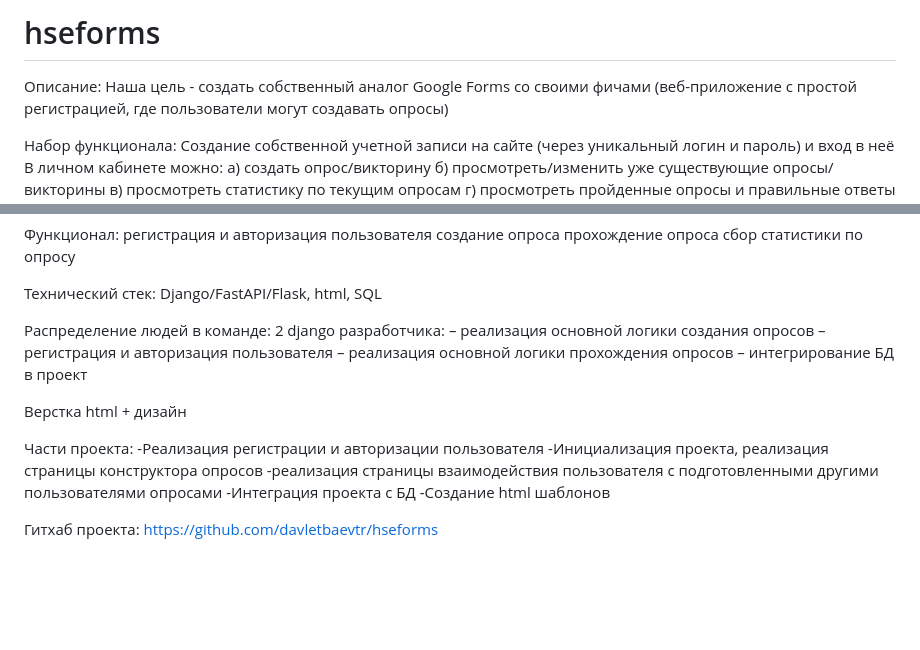
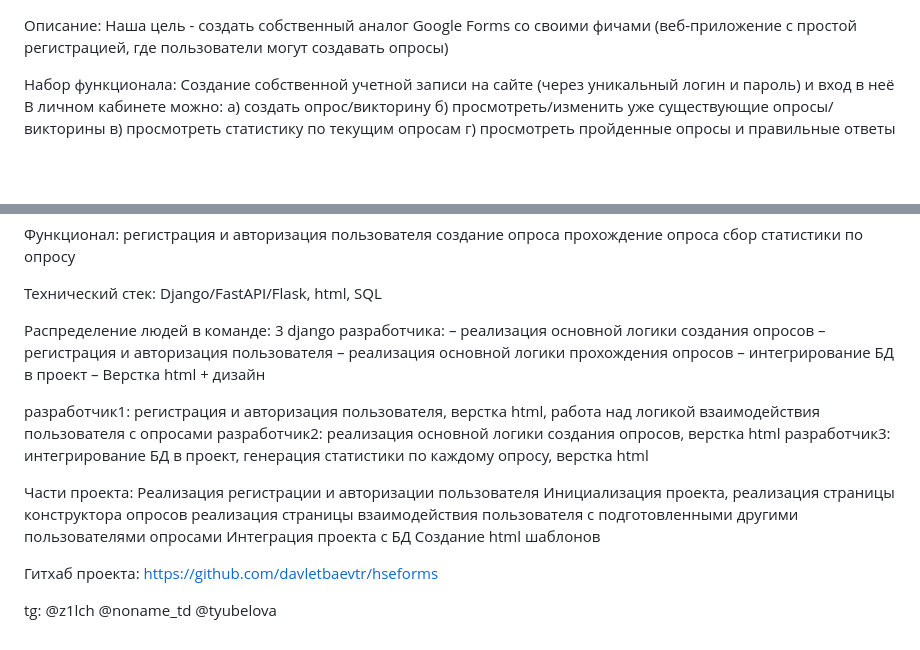
Before and after one commit to davletbaevtr/hseforms, a Markdown page: README.md, 2 parts joined by grey strips. Rendered like a GitHub page; blank space fills up the shorter version.

```diff
--- a/README.md
+++ b/README.md
@@ -1,5 +1,3 @@
-# hseforms
-
 Описание:
 Наша цель - создать собственный аналог Google Forms со своими фичами (веб-приложение с простой регистрацией, где пользователи могут создавать опросы)
 
@@ -39,20 +37,28 @@
 Технический стек: Django/FastAPI/Flask, html, SQL
 
 Распределение людей в команде:
-2 django разработчика:
+3 django разработчика:
 – реализация основной логики создания опросов
 – регистрация и авторизация пользователя
 – реализация основной логики прохождения опросов
 – интегрирование БД в проект
+– Верстка html + дизайн
 
-Верстка html + дизайн
+разработчик1: регистрация и авторизация пользователя, верстка html, работа над логикой взаимодействия пользователя с опросами
+разработчик2: реализация основной логики создания опросов, верстка html
+разработчик3: интегрирование БД в проект, генерация статистики по каждому опросу, верстка html
 
 Части проекта:
--Реализация регистрации и авторизации пользователя
--Инициализация проекта, реализация страницы конструктора опросов
--реализация страницы взаимодействия пользователя с подготовленными другими пользователями опросами
--Интеграция проекта с БД
--Создание html шаблонов
+Реализация регистрации и авторизации пользователя
+Инициализация проекта, реализация страницы конструктора опросов
+реализация страницы взаимодействия пользователя с подготовленными другими пользователями опросами
+Интеграция проекта с БД
+Создание html шаблонов
 
 Гитхаб проекта:
 https://github.com/davletbaevtr/hseforms
+
+
+tg: @z1lch
+    @noname_td
+    @tyubelova
```
